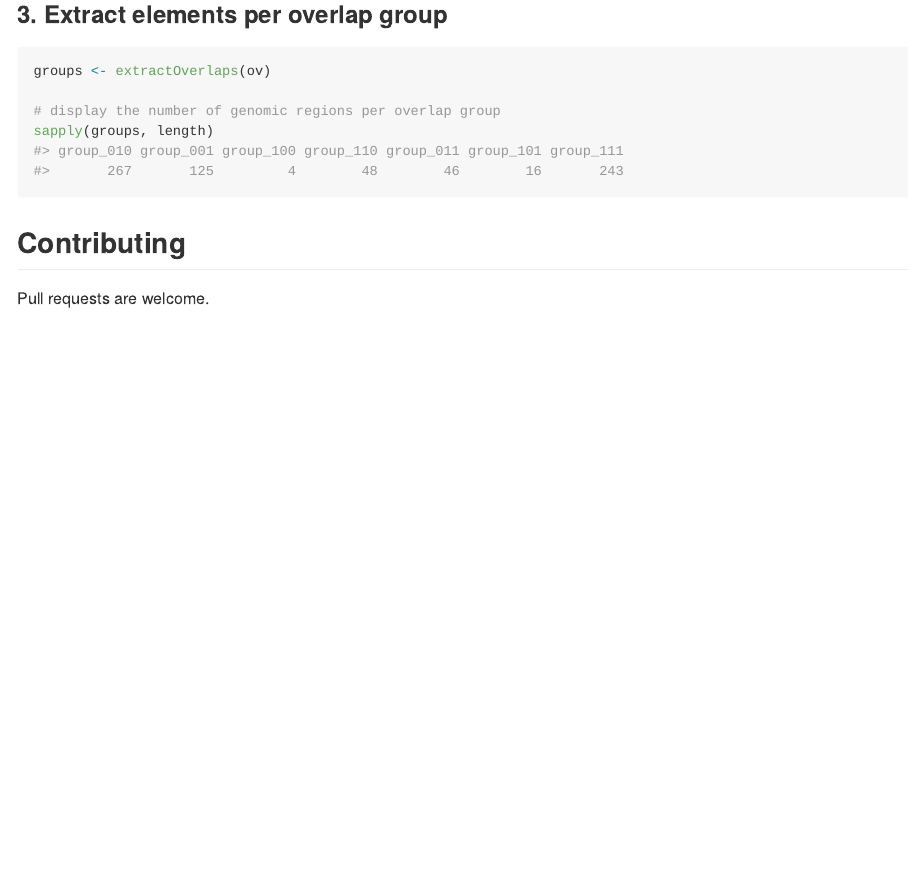
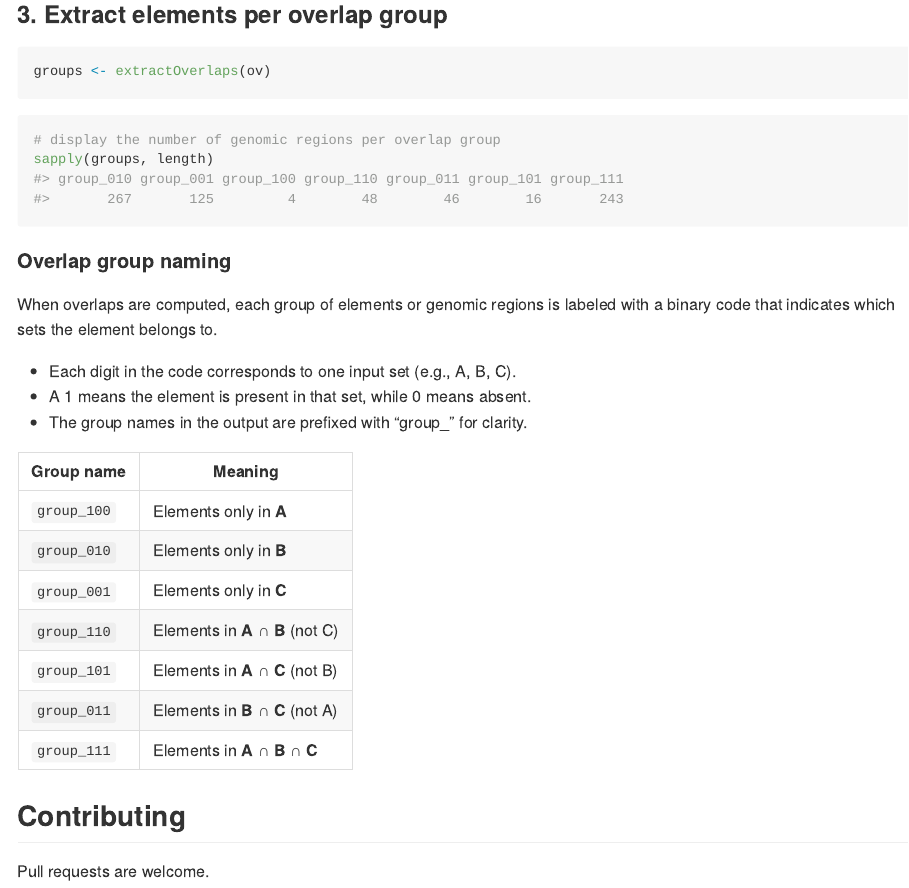
Before and after one commit to ckntav/gVenn, an R Markdown document (README.Rmd): the page in a window 1100 px wide, from 1290 px down. The pictures show the output file README.md that the author committed with the source, drawn offline in the style of GitHub.

Commit message:
update readme

````diff
--- a/README.Rmd
+++ b/README.Rmd
@@ -71,13 +71,31 @@ plotUpSet(ov)
 ```
 
 ### 3. Extract elements per overlap group
-```{r, extractOverlaps_example}
+```{r, extractOverlaps_example1}
 groups <- extractOverlaps(ov)
-
+```
+```{r, extractOverlaps_example2}
 # display the number of genomic regions per overlap group
 sapply(groups, length)
 ```
 
+#### Overlap group naming
+When overlaps are computed, each group of elements or genomic regions is labeled with a binary code that indicates which sets the element belongs to.
+
+ - Each digit in the code corresponds to one input set (e.g., A, B, C).
+ - A 1 means the element is present in that set, while 0 means absent.
+ - The group names in the output are prefixed with "group_" for clarity.
+
+| Group name   | Meaning                       |
+|--------------|-------------------------------|
+| `group_100`  | Elements only in **A**        |
+| `group_010`  | Elements only in **B**        |
+| `group_001`  | Elements only in **C**        |
+| `group_110`  | Elements in **A ∩ B** (not C) |
+| `group_101`  | Elements in **A ∩ C** (not B) |
+| `group_011`  | Elements in **B ∩ C** (not A) |
+| `group_111`  | Elements in **A ∩ B ∩ C**     |
+
 ## Contributing
 
 Pull requests are welcome.
````
Also changed, not shown: README.md, 1 other file.
